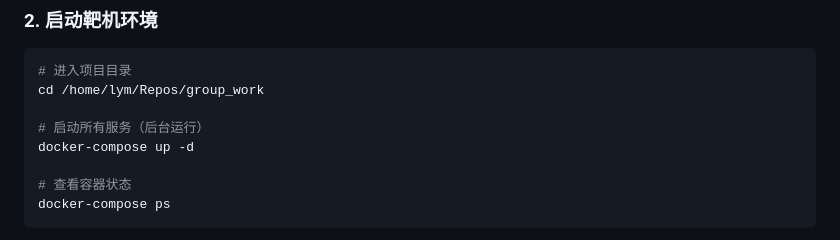
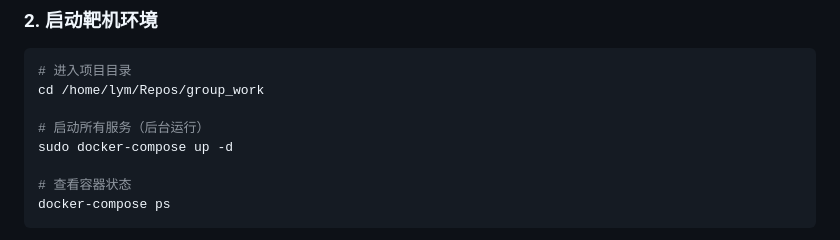
Before and after one commit to emmettlu/group_work, a Markdown page: quick_start.md, the part around the change. Drawn GitHub-style.

Commit message:
chore: Add sudo

```diff
--- a/quick_start.md
+++ b/quick_start.md
@@ -47,7 +47,7 @@ sudo systemctl status docker
 cd /home/lym/Repos/group_work
 
 # 启动所有服务（后台运行）
-docker-compose up -d
+sudo docker-compose up -d
 
 # 查看容器状态
 docker-compose ps
```
